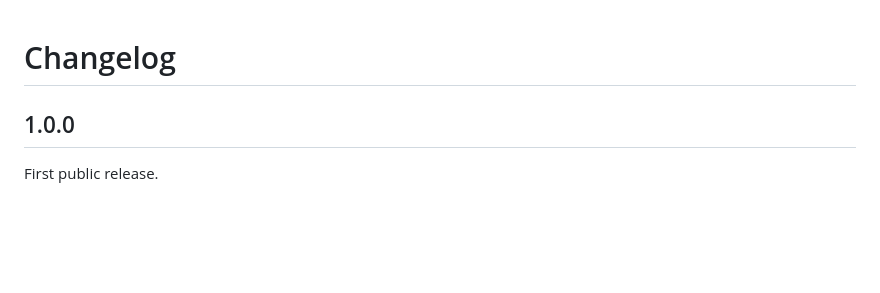
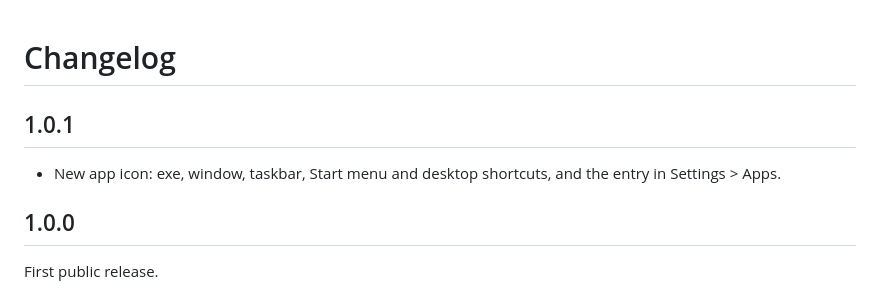
Before and after one commit to mightyy-duck/drivebox, a Markdown page: CHANGELOG.md, the part around the change. GitHub-like rendering; blank space fills up the shorter version.

```diff
--- a/CHANGELOG.md
+++ b/CHANGELOG.md
@@ -1,4 +1,8 @@
 # Changelog
+
+## 1.0.1
+
+* New app icon: exe, window, taskbar, Start menu and desktop shortcuts, and the entry in Settings > Apps.
 
 ## 1.0.0
 
```
Also changed, not shown: README.md (+5 -3 lines), docs/BUILD.md (+3 -3 lines), Assets/icon-1024.png (added), Assets/icon-256.png (added), 5 other files.
